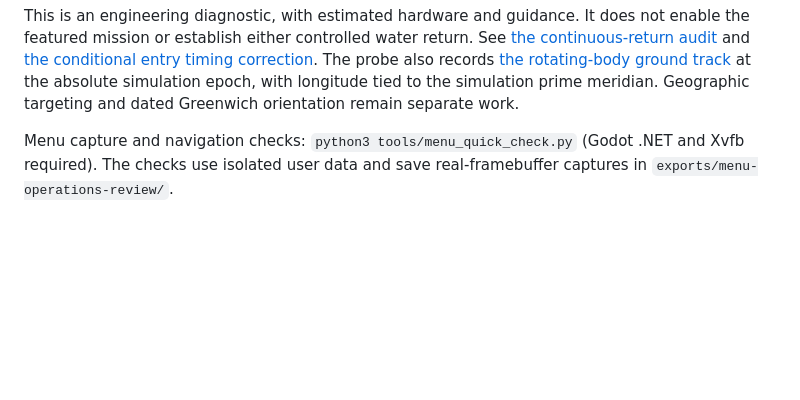
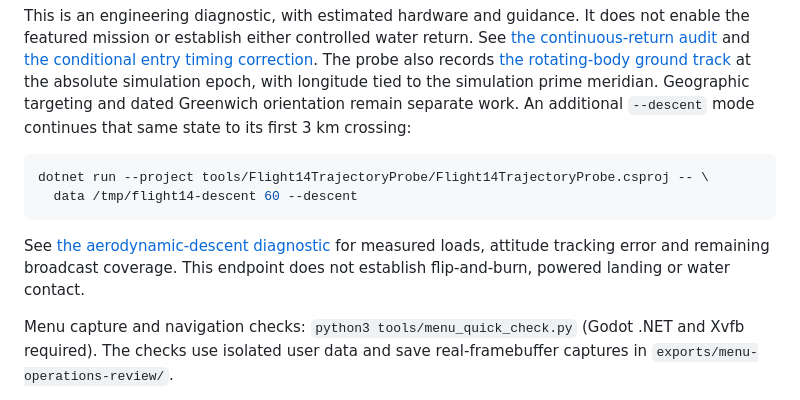
Before and after one commit to sebastianvelace/Exosphere, a Markdown page: README.md, the part around the change. Rendered like a GitHub page; blank space fills up the shorter version.

Commit message:
feat(flight14): continue the loaded mission through aerodynamic descent

````diff
--- a/README.md
+++ b/README.md
@@ -125,6 +125,17 @@ and [the conditional entry timing correction](docs/audits/flight14_entry_timing_
 The probe also records [the rotating-body ground track](docs/audits/flight14_ground_track_2026-10-02.md)
 at the absolute simulation epoch, with longitude tied to the simulation prime
 meridian. Geographic targeting and dated Greenwich orientation remain separate work.
+An additional `--descent` mode continues that same state to its first 3 km crossing:
+
+```bash
+dotnet run --project tools/Flight14TrajectoryProbe/Flight14TrajectoryProbe.csproj -- \
+  data /tmp/flight14-descent 60 --descent
+```
+
+See [the aerodynamic-descent diagnostic](docs/audits/flight14_aerodynamic_descent_2026-10-02.md)
+for measured loads, attitude tracking error and remaining broadcast coverage.
+This endpoint does not establish flip-and-burn, powered landing or water contact.
+
 
 Menu capture and navigation checks: `python3 tools/menu_quick_check.py` (Godot .NET and Xvfb required). The checks use isolated user data and save real-framebuffer captures in `exports/menu-operations-review/`.
 
````
Also changed, not shown: ROADMAP.md (+4 -0 lines), docs/audits/flight14_aerodynamic_descent_2026-10-02.md (added, +157 -0 lines), docs/research/flight14_aerodynamic_descent_2026-10-02.png (added), 6 other files.
